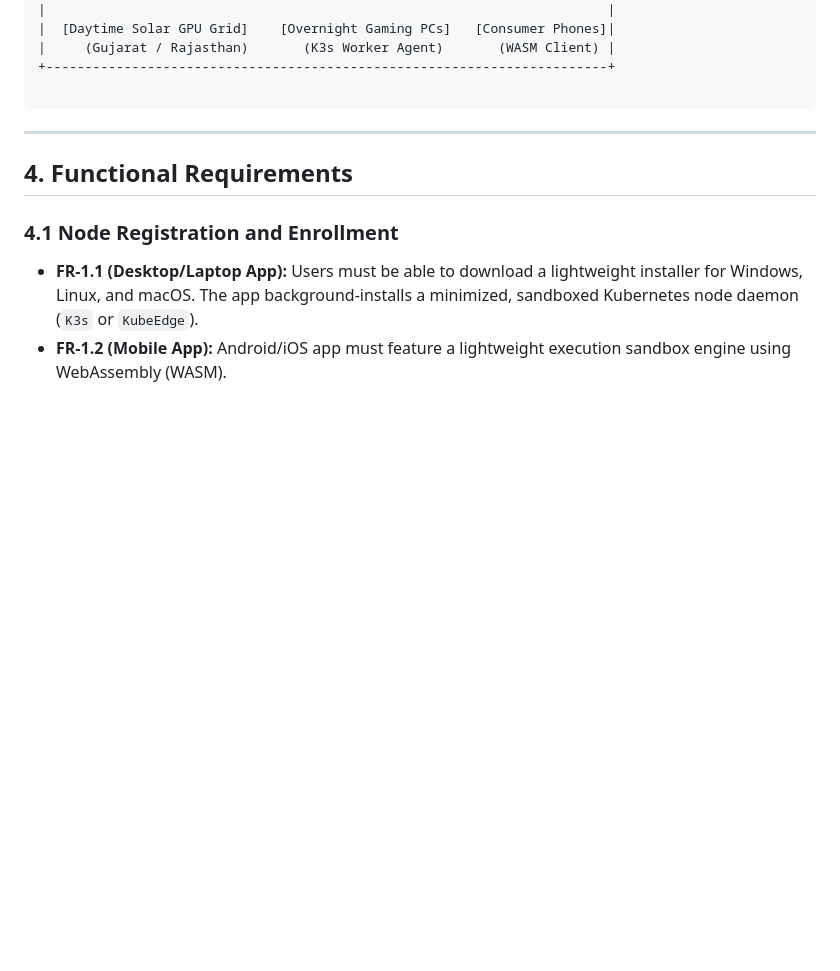
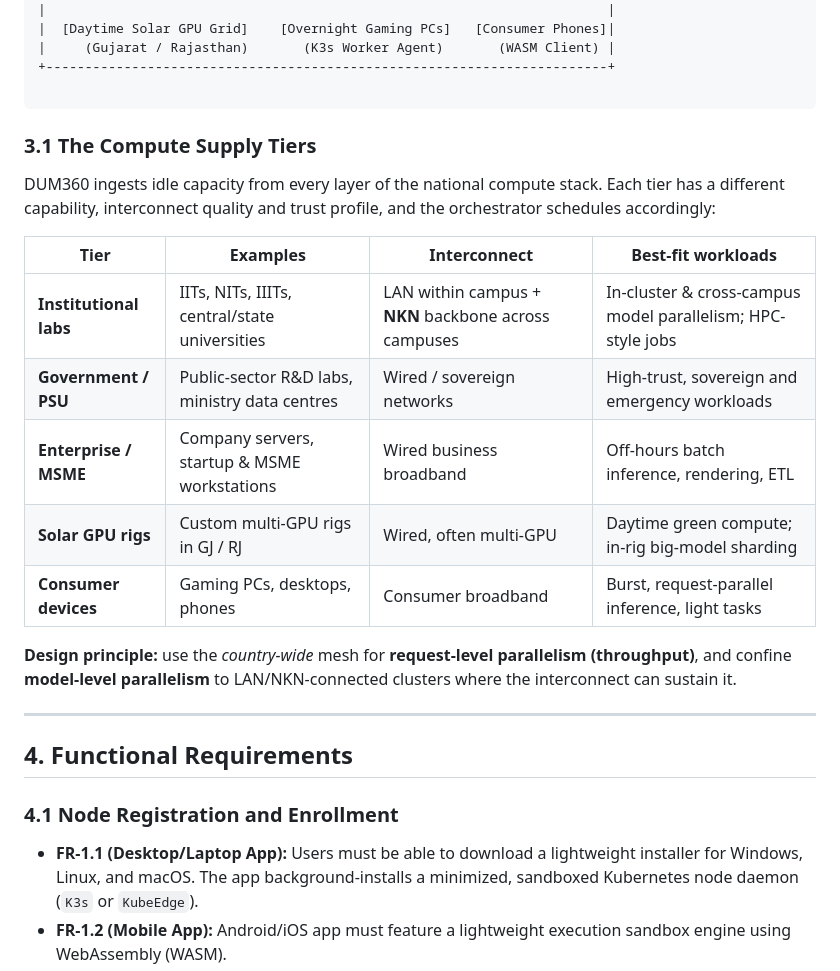
Before and after one commit to nandal/dum360, a Markdown page: docs/PRD.md, the part around one of its changes. Rendered like a GitHub page; blank space fills up the shorter version.

````diff
--- a/docs/PRD.md
+++ b/docs/PRD.md
@@ -67,6 +85,20 @@ DUM360 is India’s first decentralized, citizen-powered, eco-friendly edge supe
 +------------------------------------------------------------------------+
 
 ```
+
+### 3.1 The Compute Supply Tiers
+
+DUM360 ingests idle capacity from every layer of the national compute stack. Each tier has a different capability, interconnect quality and trust profile, and the orchestrator schedules accordingly:
+
+| Tier | Examples | Interconnect | Best-fit workloads |
+| --- | --- | --- | --- |
+| **Institutional labs** | IITs, NITs, IIITs, central/state universities | LAN within campus + **NKN** backbone across campuses | In-cluster & cross-campus model parallelism; HPC-style jobs |
+| **Government / PSU** | Public-sector R&D labs, ministry data centres | Wired / sovereign networks | High-trust, sovereign and emergency workloads |
+| **Enterprise / MSME** | Company servers, startup & MSME workstations | Wired business broadband | Off-hours batch inference, rendering, ETL |
+| **Solar GPU rigs** | Custom multi-GPU rigs in GJ / RJ | Wired, often multi-GPU | Daytime green compute; in-rig big-model sharding |
+| **Consumer devices** | Gaming PCs, desktops, phones | Consumer broadband | Burst, request-parallel inference, light tasks |
+
+**Design principle:** use the *country-wide* mesh for **request-level parallelism (throughput)**, and confine **model-level parallelism** to LAN/NKN-connected clusters where the interconnect can sustain it.
 
 ---
 
````
Also changed, not shown: other parts of docs/PRD.md (+30 -1 lines).
